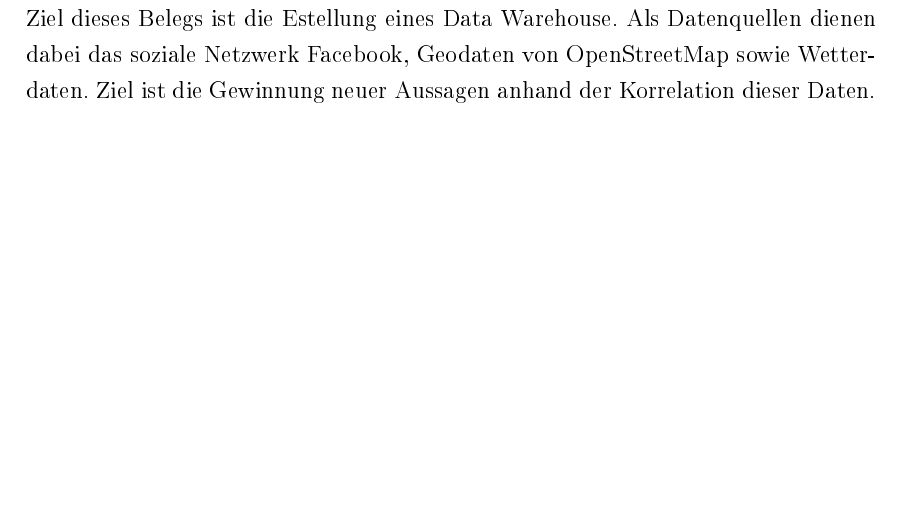
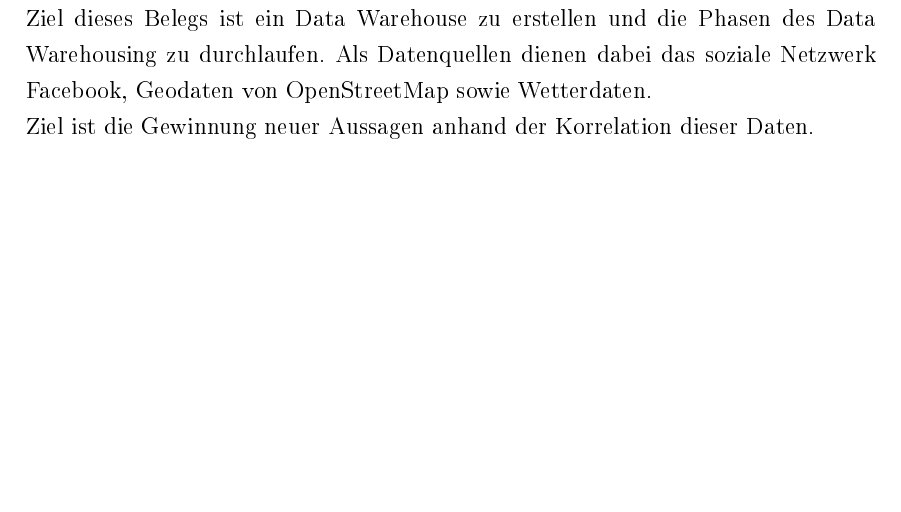
Before and after one commit to TBoonX/informationssysteme, a LaTeX document (konzeption/infosys-konzeption.tex): part of page 4 of 6, cut at the place of the change. The pictures show the PDF file konzeption/infosys-konzeption.pdf that the author committed with the source.

Commit message:
Einleitung bearbeitet

```diff
--- a/konzeption/infosys-konzeption.tex
+++ b/konzeption/infosys-konzeption.tex
@@ -184,7 +184,8 @@ marcel.kirbst@stud.htwk-leipzig.de\\
 \clearpage
 \section{Einleitung}
 %%\pagestyle{empty}
-Ziel dieses Belegs ist die Estellung eines Data Warehouse. Als Datenquellen dienen dabei das soziale Netzwerk Facebook, Geodaten von OpenStreetMap sowie Wetterdaten. Ziel ist die Gewinnung neuer Aussagen anhand der Korrelation dieser Daten.
+Ziel dieses Belegs ist ein Data Warehouse zu erstellen und die Phasen des Data Warehousing zu durchlaufen. Als Datenquellen dienen dabei das soziale Netzwerk Facebook, Geodaten von OpenStreetMap sowie Wetterdaten.\\
+Ziel ist die Gewinnung neuer Aussagen anhand der Korrelation dieser Daten.
 
 \clearpage
 \section{Beschreibung der Datenquellen}
```
Also changed, not shown: konzeption/infosys-konzeption.pdf.
